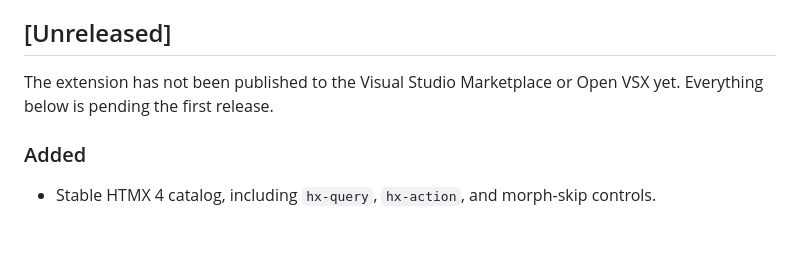
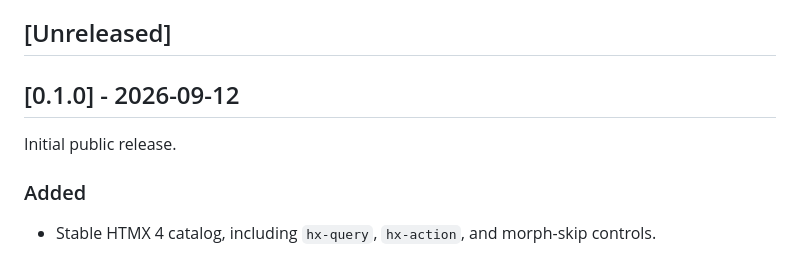
Before and after one commit to difegam/htmx-django-intellisense, a Markdown page: CHANGELOG.md, the part around the change. Drawn GitHub-style; blank space fills up the shorter version.

Commit message:
docs(changelog): release v0.1.0

```diff
--- a/CHANGELOG.md
+++ b/CHANGELOG.md
@@ -5,8 +5,9 @@ The project follows [Keep a Changelog](https://keepachangelog.com/) conventions
 
 ## [Unreleased]
 
-The extension has not been published to the Visual Studio Marketplace or Open VSX yet.
-Everything below is pending the first release.
+## [0.1.0] - 2026-09-12
+
+Initial public release.
 
 ### Added
 
```
